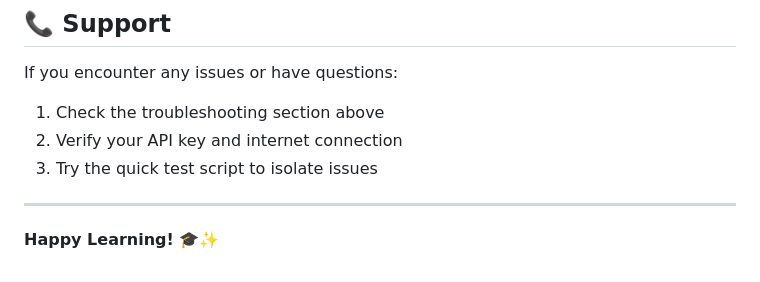
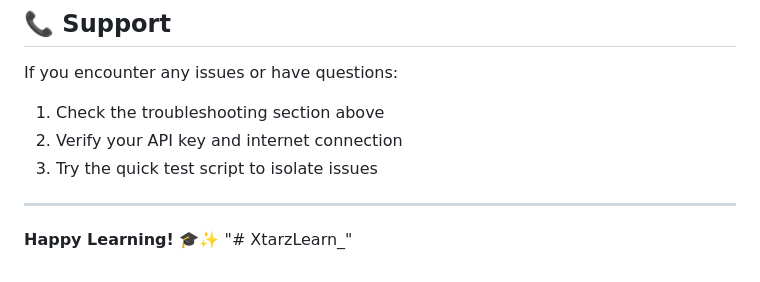
Before and after one commit to MuhammadShayanUmarX/XtarzLearn, a Markdown page: README.md, the part around the change. GitHub-like rendering.

```diff
--- a/README.md
+++ b/README.md
@@ -397,4 +397,4 @@ If you encounter any issues or have questions:
 
 ---
 
-**Happy Learning! 🎓✨**
+**Happy Learning! 🎓✨** "# XtarzLearn_"
```
